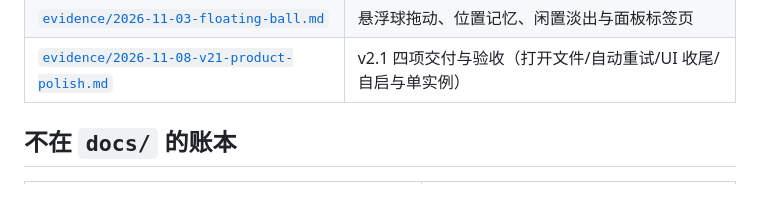
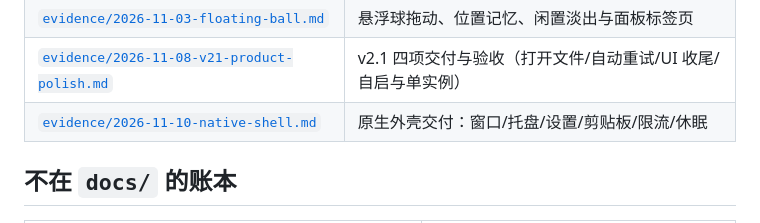
Before and after one commit to Samuel666198/dlm, a Markdown page: docs/INDEX.md, the part around the change. Drawn GitHub-style; blank space fills up the shorter version.

Commit message:
docs: 原生外壳交付证据与状态
证据文档含界面截图、十步实际状态、端到端验证回执、三处实测修正、两个关键数字（体积 4.75→10.99MB、启动 573ms）。STATUS 与 INDEX 同步。

```diff
--- a/docs/INDEX.md
+++ b/docs/INDEX.md
@@ -95,6 +95,7 @@
 | [`evidence/2026-10-29-inpage-widget.md`](evidence/2026-10-29-inpage-widget.md) | 页内组件与站点脚本拦截 |
 | [`evidence/2026-11-03-floating-ball.md`](evidence/2026-11-03-floating-ball.md) | 悬浮球拖动、位置记忆、闲置淡出与面板标签页 |
 | [`evidence/2026-11-08-v21-product-polish.md`](evidence/2026-11-08-v21-product-polish.md) | v2.1 四项交付与验收（打开文件/自动重试/UI 收尾/自启与单实例） |
+| [`evidence/2026-11-10-native-shell.md`](evidence/2026-11-10-native-shell.md) | 原生外壳交付：窗口/托盘/设置/剪贴板/限流/休眠 |
 
 ## 不在 `docs/` 的账本
 
```
Also changed, not shown: docs/evidence/2026-11-10-native-shell.md (added, +129 -0 lines), docs/evidence/2026-11-10-native-shell.png (added), 1 other file.
